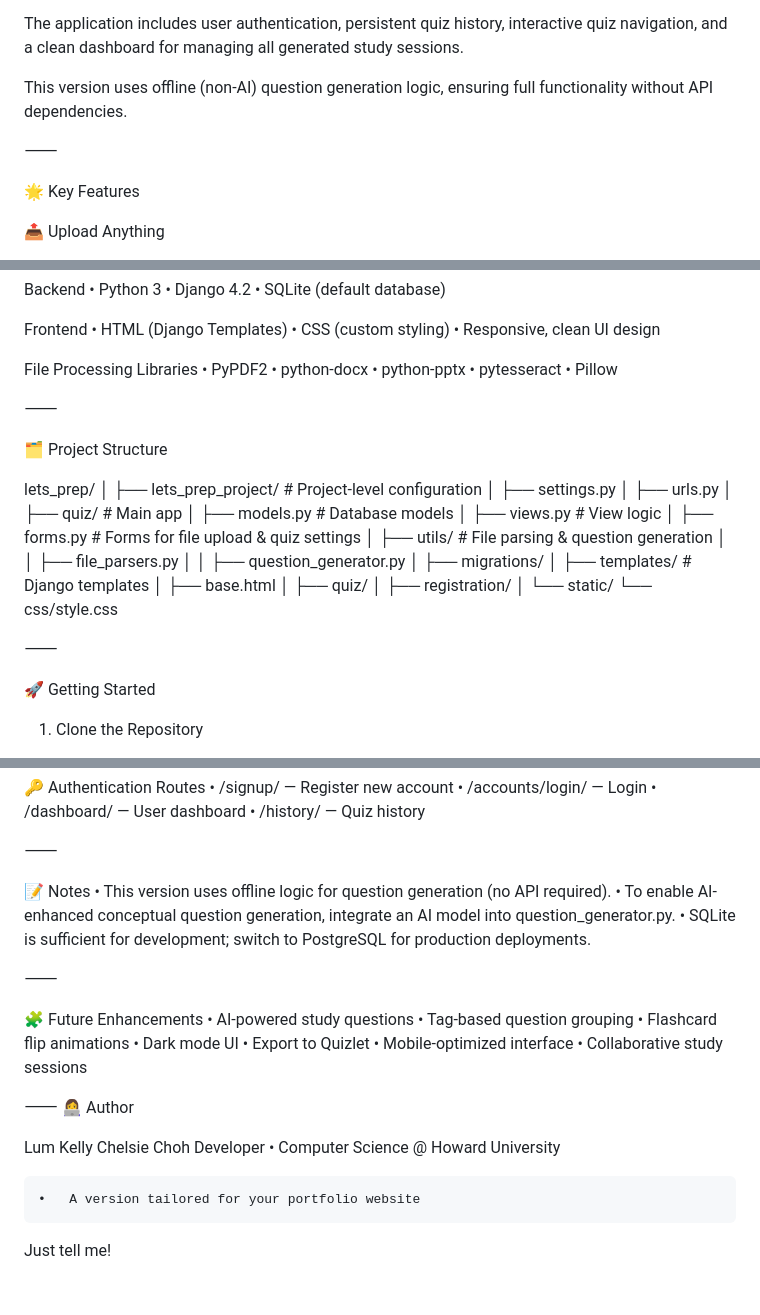
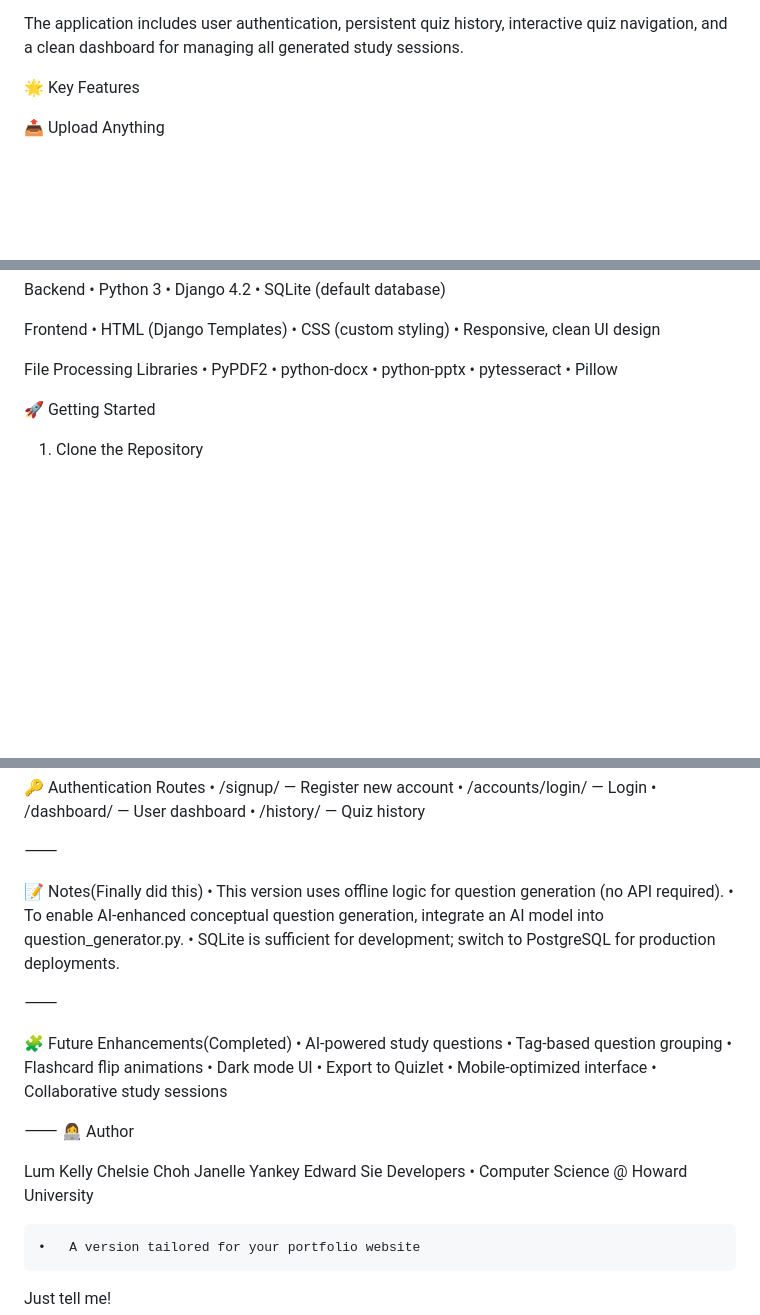
Before and after one commit to LUM-K-C-CHOH/Let-s_prep_app, a Markdown page: README.md, 3 parts joined by grey strips. GitHub-like rendering; blank space fills up the shorter version.

Commit message:
Revise README for clarity and updated information
Updated README to reflect changes in project features, structure, and authors.

```diff
--- a/README.md
+++ b/README.md
@@ -12,9 +12,7 @@ Users can upload PDFs, Word documents, PowerPoints, images, or plain text files,
 
 The application includes user authentication, persistent quiz history, interactive quiz navigation, and a clean dashboard for managing all generated study sessions.
 
-This version uses offline (non-AI) question generation logic, ensuring full functionality without API dependencies.
 
-⸻
 
 🌟 Key Features
 
@@ -80,35 +78,7 @@ File Processing Libraries
 	•	pytesseract
 	•	Pillow
 
-⸻
 
-🗂 Project Structure
-
-lets_prep/
-│
-├── lets_prep_project/         # Project-level configuration
-│   ├── settings.py
-│   ├── urls.py
-│
-├── quiz/                      # Main app
-│   ├── models.py              # Database models
-│   ├── views.py               # View logic
-│   ├── forms.py               # Forms for file upload & quiz settings
-│   ├── utils/                 # File parsing & question generation
-│   │   ├── file_parsers.py
-│   │   ├── question_generator.py
-│   ├── migrations/
-│
-├── templates/                 # Django templates
-│   ├── base.html
-│   ├── quiz/
-│   ├── registration/
-│
-└── static/
-    └── css/style.css
-
-
-⸻
 
 🚀 Getting Started
 
@@ -149,14 +119,14 @@ http://127.0.0.1:8000/
 
 ⸻
 
-📝 Notes
+📝 Notes(Finally did this)
 	•	This version uses offline logic for question generation (no API required).
 	•	To enable AI-enhanced conceptual question generation, integrate an AI model into question_generator.py.
 	•	SQLite is sufficient for development; switch to PostgreSQL for production deployments.
 
 ⸻
 
-🧩 Future Enhancements
+🧩 Future Enhancements(Completed)
 	•	AI-powered study questions
 	•	Tag-based question grouping
 	•	Flashcard flip animations
@@ -169,7 +139,9 @@ http://127.0.0.1:8000/
 👩‍💻 Author
 
 Lum Kelly Chelsie Choh
-Developer • Computer Science @ Howard University
+Janelle Yankey
+Edward Sie
+Developers • Computer Science @ Howard University
 
 
 	•	A version tailored for your portfolio website
```
